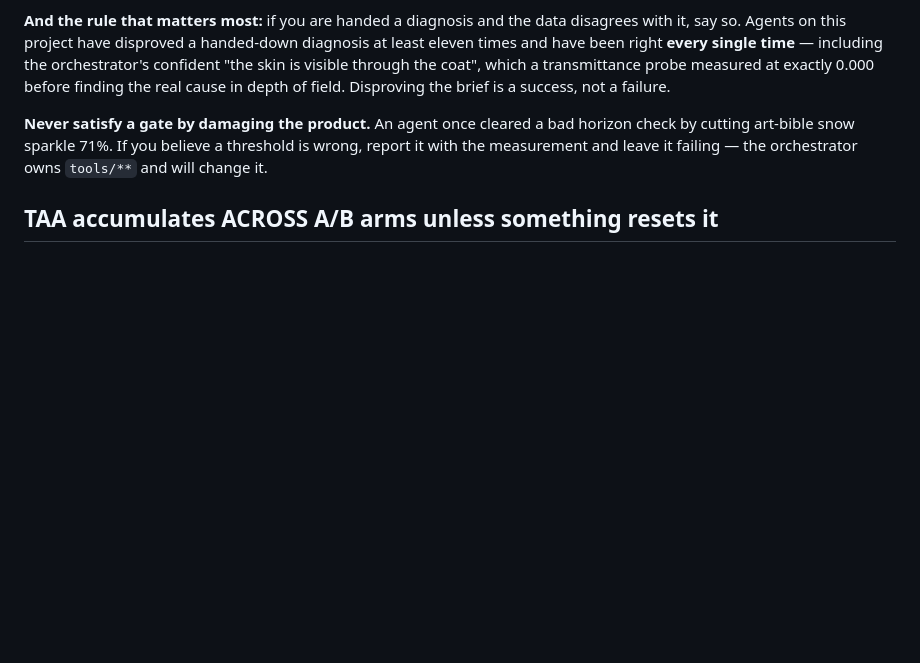
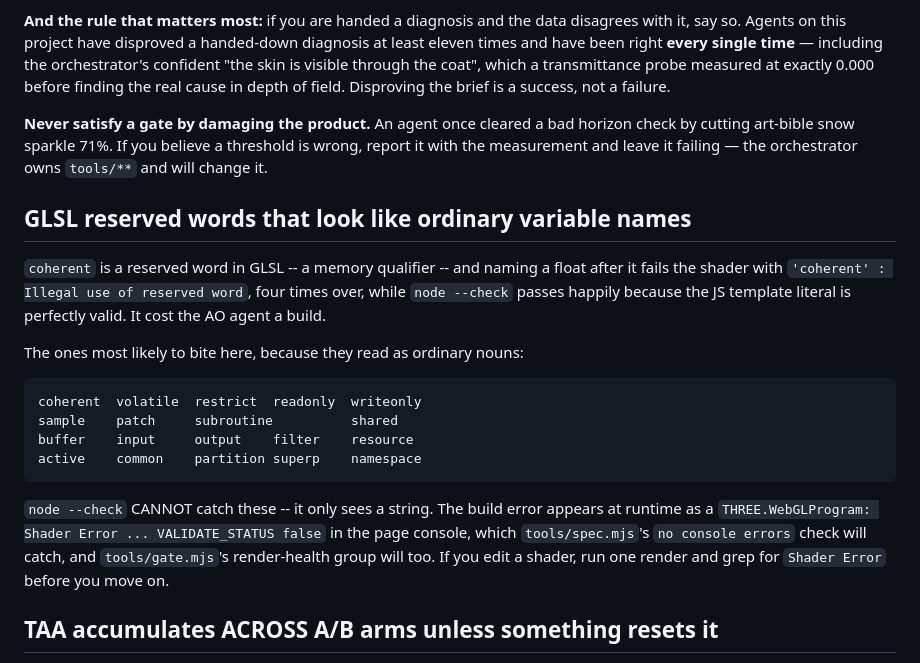
Before and after one commit to EugeneYip/f, a Markdown page: AGENTS.md, the part around the change. Drawn GitHub-style; blank space fills up the shorter version.

Commit message:
`coherent` is a GLSL reserved word, and node --check cannot see it
The AO agent named a float `coherent` and the GTAO shader failed to compile
with 'Illegal use of reserved word', four errors deep, while node --check
passed because the JS template literal was perfectly valid. Same shape as
the backtick-in-a-GLSL-comment trap that has broken this tree six times: the
JS is fine and the GLSL is not.

Listed the reserved words most likely to read as ordinary nouns, and said
plainly that the only thing that catches them is rendering once and grepping
for 'Shader Error'.

Caught by spec's `no console errors`, which is the first time that check has
earned its keep this session. The agent had already fixed it by the time I
looked.

Co-Authored-By: Claude Opus 5 <noreply@anthropic.com>

```diff
--- a/AGENTS.md
+++ b/AGENTS.md
@@ -270,6 +270,26 @@ horizon check by cutting art-bible snow sparkle 71%. If you believe a threshold
 is wrong, report it with the measurement and leave it failing — the
 orchestrator owns `tools/**` and will change it.
 
+## GLSL reserved words that look like ordinary variable names
+
+`coherent` is a reserved word in GLSL -- a memory qualifier -- and naming a
+float after it fails the shader with `'coherent' : Illegal use of reserved
+word`, four times over, while `node --check` passes happily because the JS
+template literal is perfectly valid. It cost the AO agent a build.
+
+The ones most likely to bite here, because they read as ordinary nouns:
+
+    coherent  volatile  restrict  readonly  writeonly
+    sample    patch     subroutine          shared
+    buffer    input     output    filter    resource
+    active    common    partition superp    namespace
+
+`node --check` CANNOT catch these -- it only sees a string. The build error
+appears at runtime as a `THREE.WebGLProgram: Shader Error ... VALIDATE_STATUS
+false` in the page console, which `tools/spec.mjs`'s `no console errors`
+check will catch, and `tools/gate.mjs`'s render-health group will too. If you
+edit a shader, run one render and grep for `Shader Error` before you move on.
+
 ## TAA accumulates ACROSS A/B arms unless something resets it
 
 `src/fx/TAA.js` resolves with `uAlpha = 1/(n+1)` and lets `n` run to 250
```
